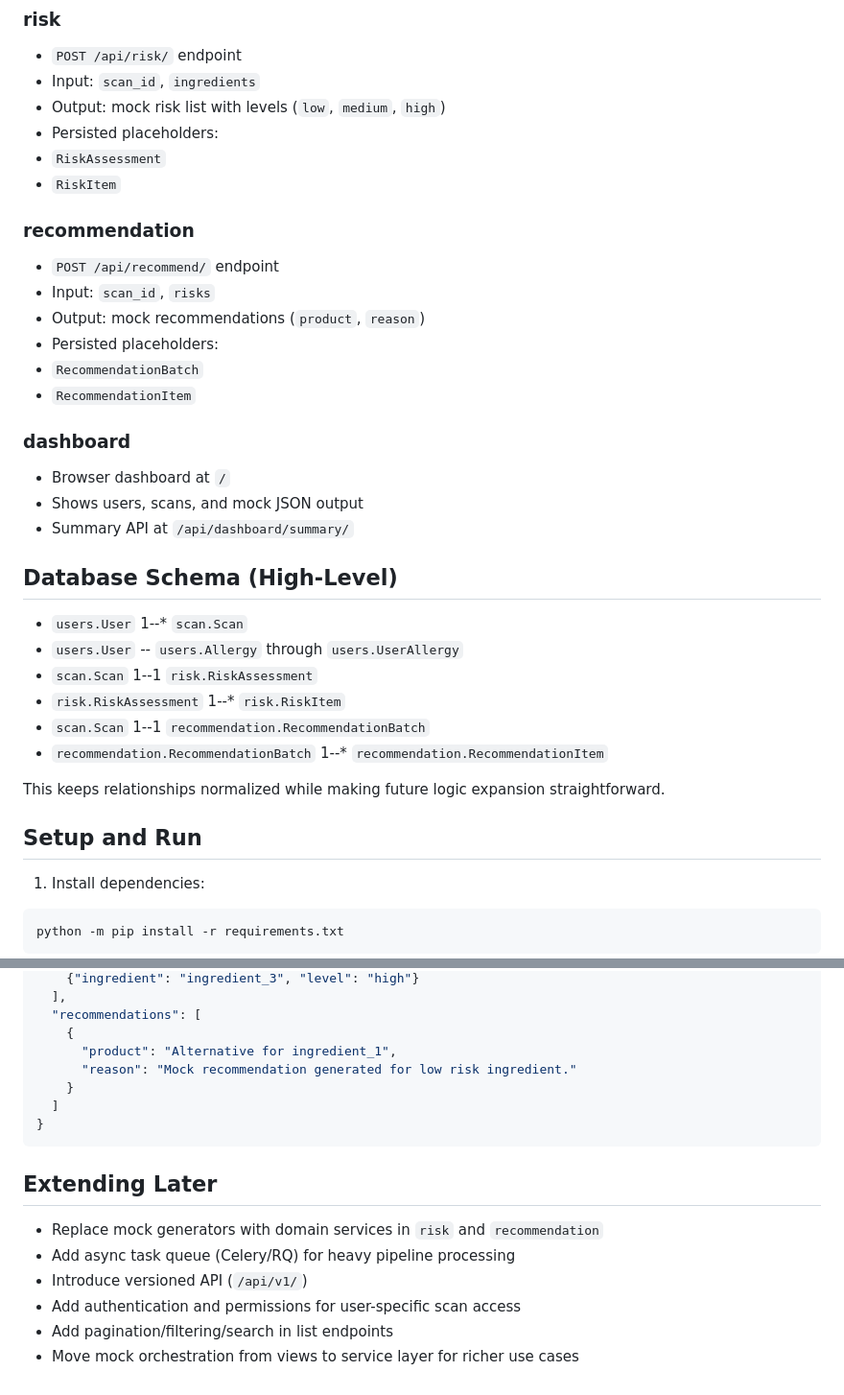
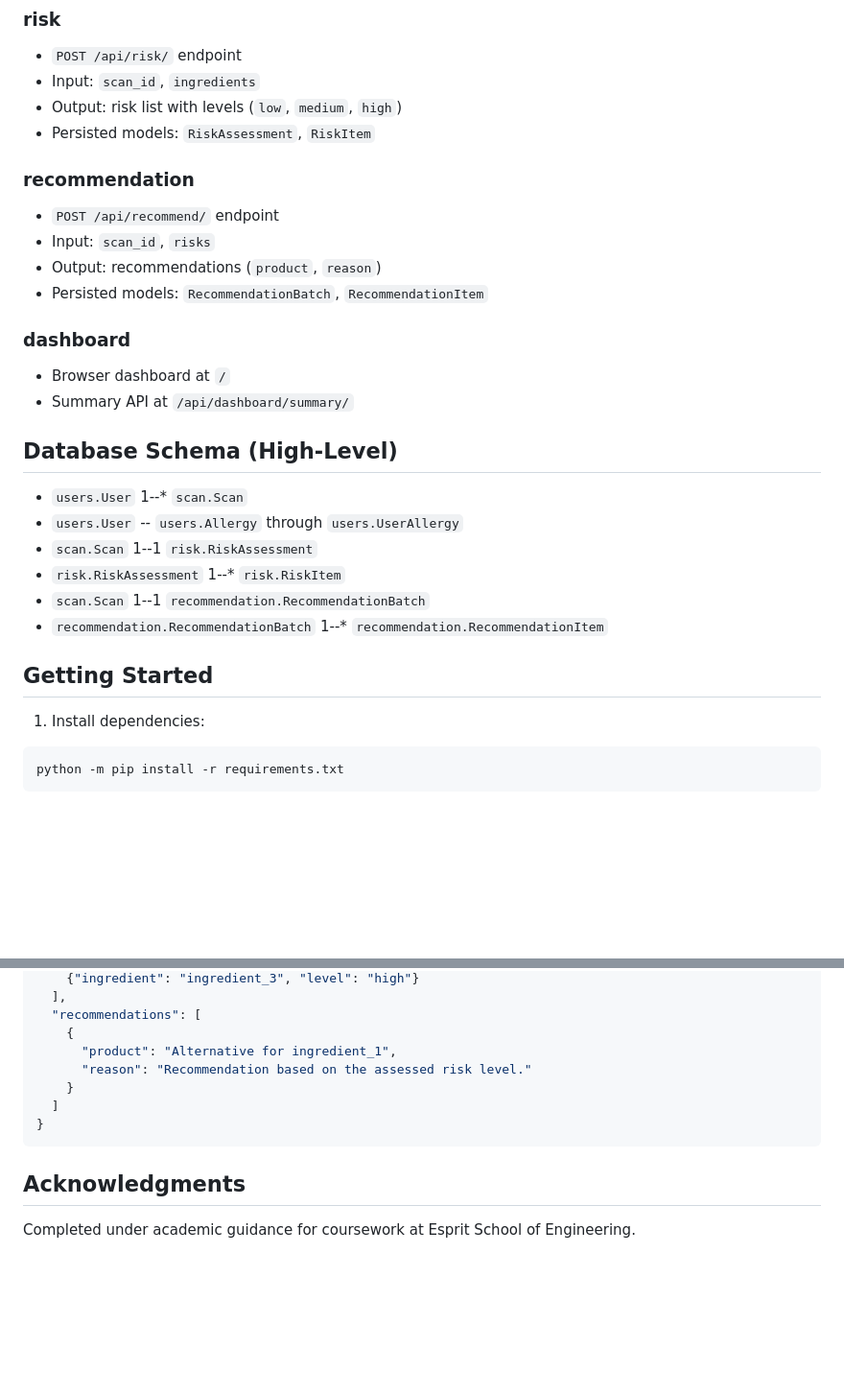
Before and after one commit to houssem-bench/OverDose_Server, a Markdown page: README.md, 2 parts joined by grey strips. Shown at 96% size. Rendered like a GitHub page; blank space fills up the shorter version.

````diff
--- a/README.md
+++ b/README.md
@@ -66,24 +76,19 @@ App_Django/
 
 - `POST /api/risk/` endpoint
 - Input: `scan_id`, `ingredients`
-- Output: mock risk list with levels (`low`, `medium`, `high`)
-- Persisted placeholders:
-- `RiskAssessment`
-- `RiskItem`
+- Output: risk list with levels (`low`, `medium`, `high`)
+- Persisted models: `RiskAssessment`, `RiskItem`
 
 ### recommendation
 
 - `POST /api/recommend/` endpoint
 - Input: `scan_id`, `risks`
-- Output: mock recommendations (`product`, `reason`)
-- Persisted placeholders:
-- `RecommendationBatch`
-- `RecommendationItem`
+- Output: recommendations (`product`, `reason`)
+- Persisted models: `RecommendationBatch`, `RecommendationItem`
 
 ### dashboard
 
 - Browser dashboard at `/`
-- Shows users, scans, and mock JSON output
 - Summary API at `/api/dashboard/summary/`
 
 ## Database Schema (High-Level)
@@ -95,9 +100,7 @@ App_Django/
 - `scan.Scan` 1--1 `recommendation.RecommendationBatch`
 - `recommendation.RecommendationBatch` 1--* `recommendation.RecommendationItem`
 
-This keeps relationships normalized while making future logic expansion straightforward.
-
-## Setup and Run
+## Getting Started
 
 1. Install dependencies:
 
@@ -176,17 +179,12 @@ Response:
   "recommendations": [
     {
       "product": "Alternative for ingredient_1",
-      "reason": "Mock recommendation generated for low risk ingredient."
+      "reason": "Recommendation based on the assessed risk level."
     }
   ]
 }
 ```
 
-## Extending Later
+## Acknowledgments
 
-- Replace mock generators with domain services in `risk` and `recommendation`
-- Add async task queue (Celery/RQ) for heavy pipeline processing
-- Introduce versioned API (`/api/v1/`)
-- Add authentication and permissions for user-specific scan access
-- Add pagination/filtering/search in list endpoints
-- Move mock orchestration from views to service layer for richer use cases
+Completed under academic guidance for coursework at Esprit School of Engineering.
````
Also changed, not shown: other parts of README.md (+32 -22 lines).
